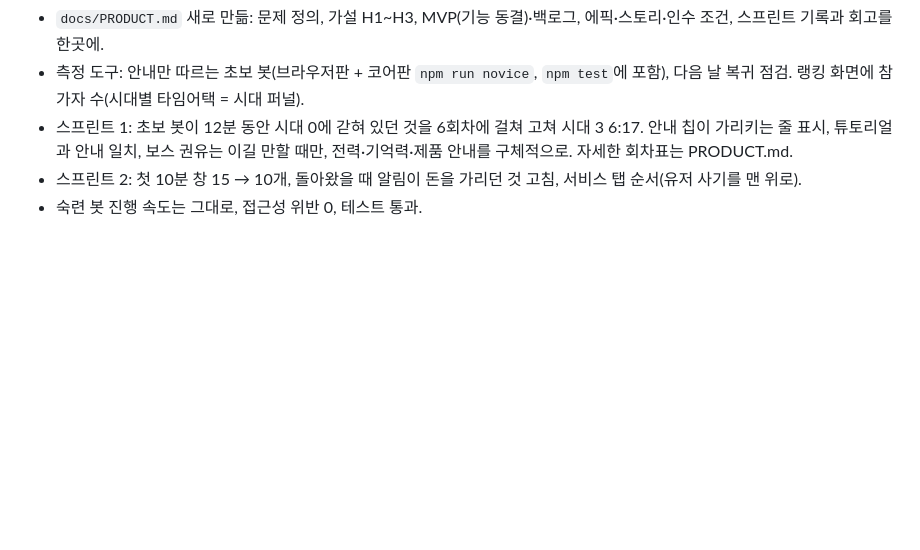
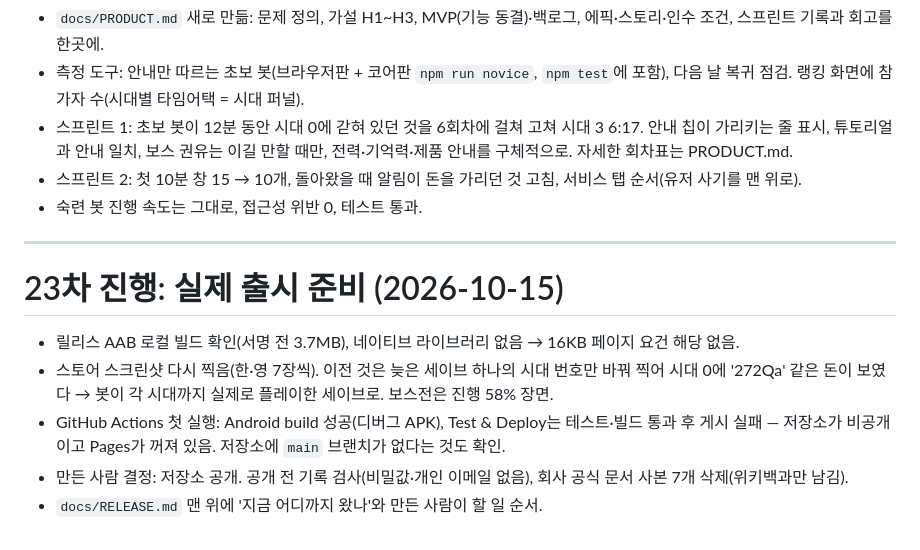
Before and after one commit to dongjushin-ai/steam_game_2, a Markdown page: docs/WORKLOG.md, the part around the change. Rendered like a GitHub page; blank space fills up the shorter version.

Commit message:
Record CI results and the public-repo step in the release checklist
Co-Authored-By: Claude Opus 5.5 <noreply@anthropic.com>
Claude-Session: https://claude.ai/code/session_01WwGCJtb1XzqzeQF68WeYPk

```diff
--- a/docs/WORKLOG.md
+++ b/docs/WORKLOG.md
@@ -814,3 +814,13 @@ SVG 안 요소의 애니메이션은 GPU가 아니라 메인 스레드에서 돌
 - 스프린트 1: 초보 봇이 12분 동안 시대 0에 갇혀 있던 것을 6회차에 걸쳐 고쳐 시대 3 6:17. 안내 칩이 가리키는 줄 표시, 튜토리얼과 안내 일치, 보스 권유는 이길 만할 때만, 전력·기억력·제품 안내를 구체적으로. 자세한 회차표는 PRODUCT.md.
 - 스프린트 2: 첫 10분 창 15 → 10개, 돌아왔을 때 알림이 돈을 가리던 것 고침, 서비스 탭 순서(유저 사기를 맨 위로).
 - 숙련 봇 진행 속도는 그대로, 접근성 위반 0, 테스트 통과.
+
+---
+
+# 23차 진행: 실제 출시 준비 (2026-10-15)
+
+- 릴리스 AAB 로컬 빌드 확인(서명 전 3.7MB), 네이티브 라이브러리 없음 → 16KB 페이지 요건 해당 없음.
+- 스토어 스크린샷 다시 찍음(한·영 7장씩). 이전 것은 늦은 세이브 하나의 시대 번호만 바꿔 찍어 시대 0에 '272Qa' 같은 돈이 보였다 → 봇이 각 시대까지 실제로 플레이한 세이브로. 보스전은 진행 58% 장면.
+- GitHub Actions 첫 실행: Android build 성공(디버그 APK), Test & Deploy는 테스트·빌드 통과 후 게시 실패 — 저장소가 비공개이고 Pages가 꺼져 있음. 저장소에 `main` 브랜치가 없다는 것도 확인.
+- 만든 사람 결정: 저장소 공개. 공개 전 기록 검사(비밀값·개인 이메일 없음), 회사 공식 문서 사본 7개 삭제(위키백과만 남김).
+- `docs/RELEASE.md` 맨 위에 '지금 어디까지 왔나'와 만든 사람이 할 일 순서.
```
Also changed, not shown: docs/RELEASE.md (+7 -3 lines).
